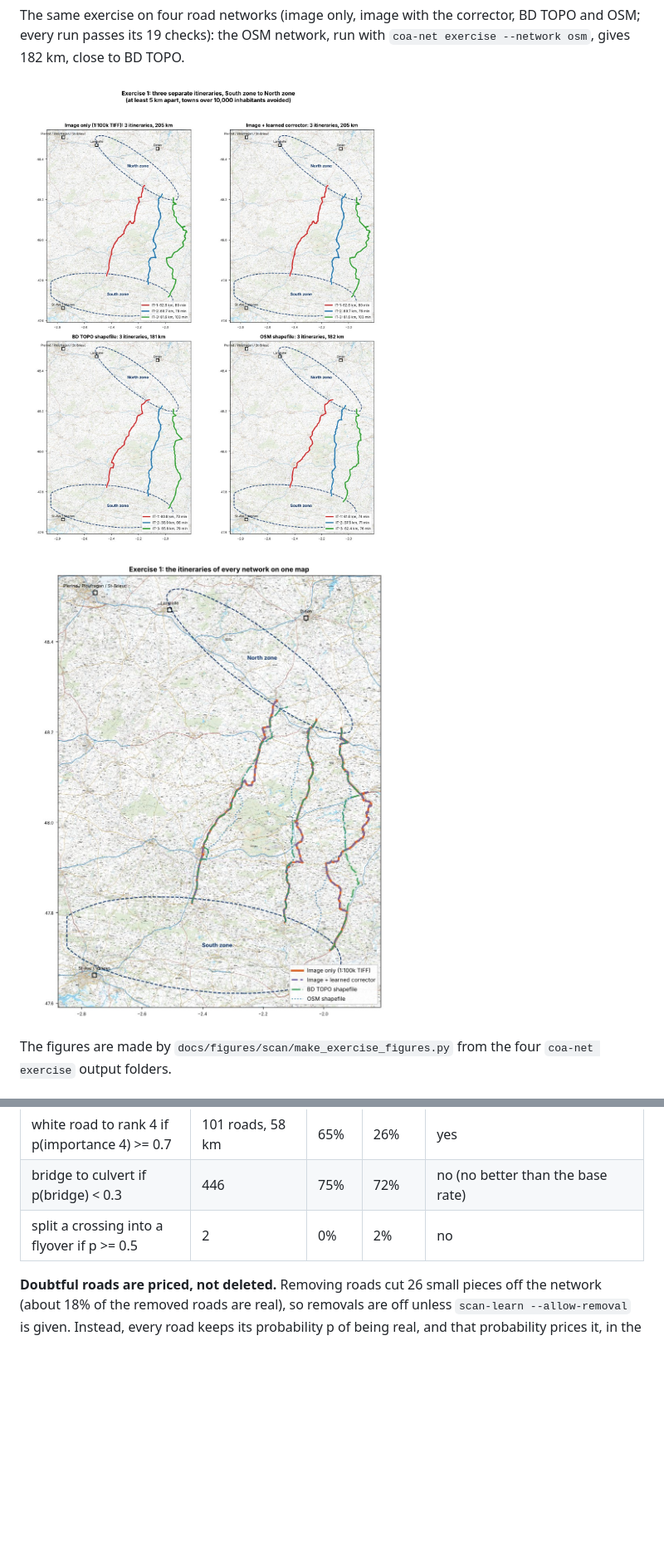
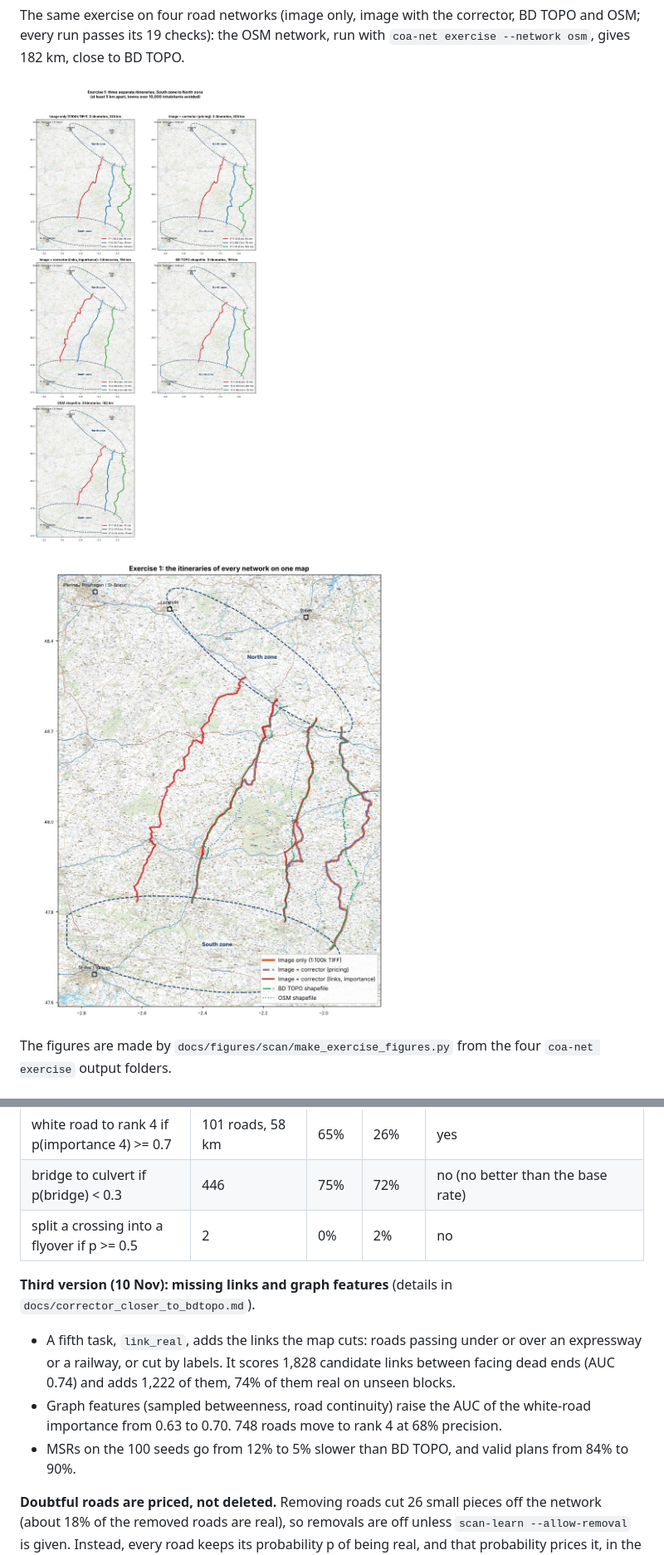
Before and after one commit to arezkibouzid/CARTE, a Markdown page: docs/image_input_method.md, 2 parts joined by grey strips. Shown at 83% size. GitHub-like rendering; pictures changed too: docs/figures/scan/exercise1-networks.jpg, docs/figures/scan/exercise1-overlay.jpg; blank space fills up the shorter version.

```diff
--- a/docs/image_input_method.md
+++ b/docs/image_input_method.md
@@ -221,6 +221,11 @@ The reader takes a few uncertain decisions by fixed rules: a label gap is joined
 | bridge to culvert if p(bridge) < 0.3 | 446 | 75% | 72% | no (no better than the base rate) |
 | split a crossing into a flyover if p >= 0.5 | 2 | 0% | 2% | no |
 
+**Third version (10 Nov): missing links and graph features** (details in `docs/corrector_closer_to_bdtopo.md`).
+- A fifth task, `link_real`, adds the links the map cuts: roads passing under or over an expressway or a railway, or cut by labels. It scores 1,828 candidate links between facing dead ends (AUC 0.74) and adds 1,222 of them, 74% of them real on unseen blocks.
+- Graph features (sampled betweenness, road continuity) raise the AUC of the white-road importance from 0.63 to 0.70. 748 roads move to rank 4 at 68% precision.
+- MSRs on the 100 seeds go from 12% to 5% slower than BD TOPO, and valid plans from 84% to 90%.
+
 **Doubtful roads are priced, not deleted.** Removing roads cut 26 small pieces off the network (about 18% of the removed roads are real), so removals are off unless `scan-learn --allow-removal` is given. Instead, every road keeps its probability p of being real, and that probability prices it, in the exercise solver and in the planner alike:
 
 - a label-gap join costs 1 + 3 (1 - p) times its time (the cautious price: 1.3 for a typical join at p = 0.9, 2.5 for a join at p = 0.5);
```
Also changed, not shown: docs/corrector_closer_to_bdtopo.md (added, +134 -0 lines), src/coa_net/README.md (+1 -1 lines), docs/figures/scan/exercise1-bars.png, 3 other files.
